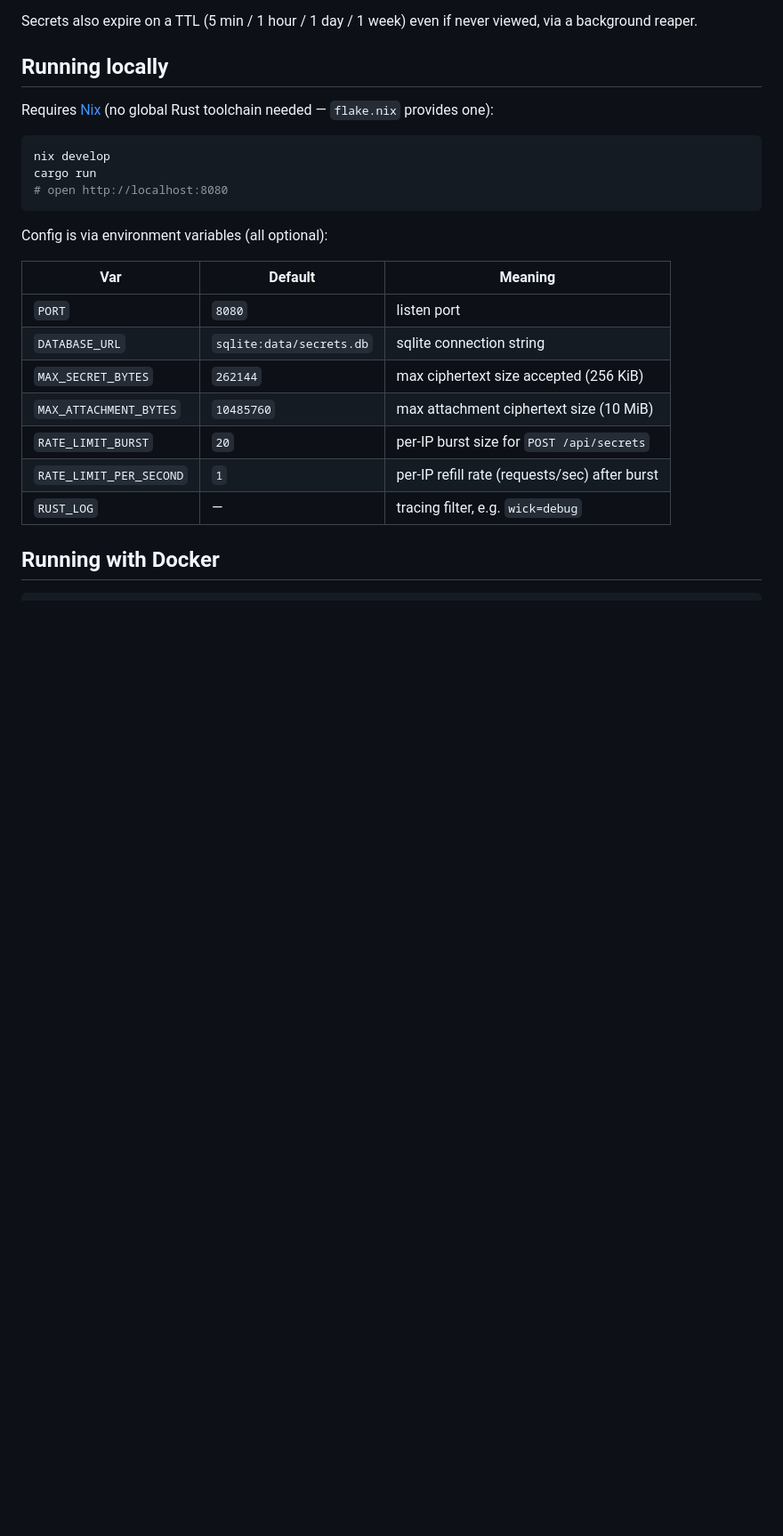
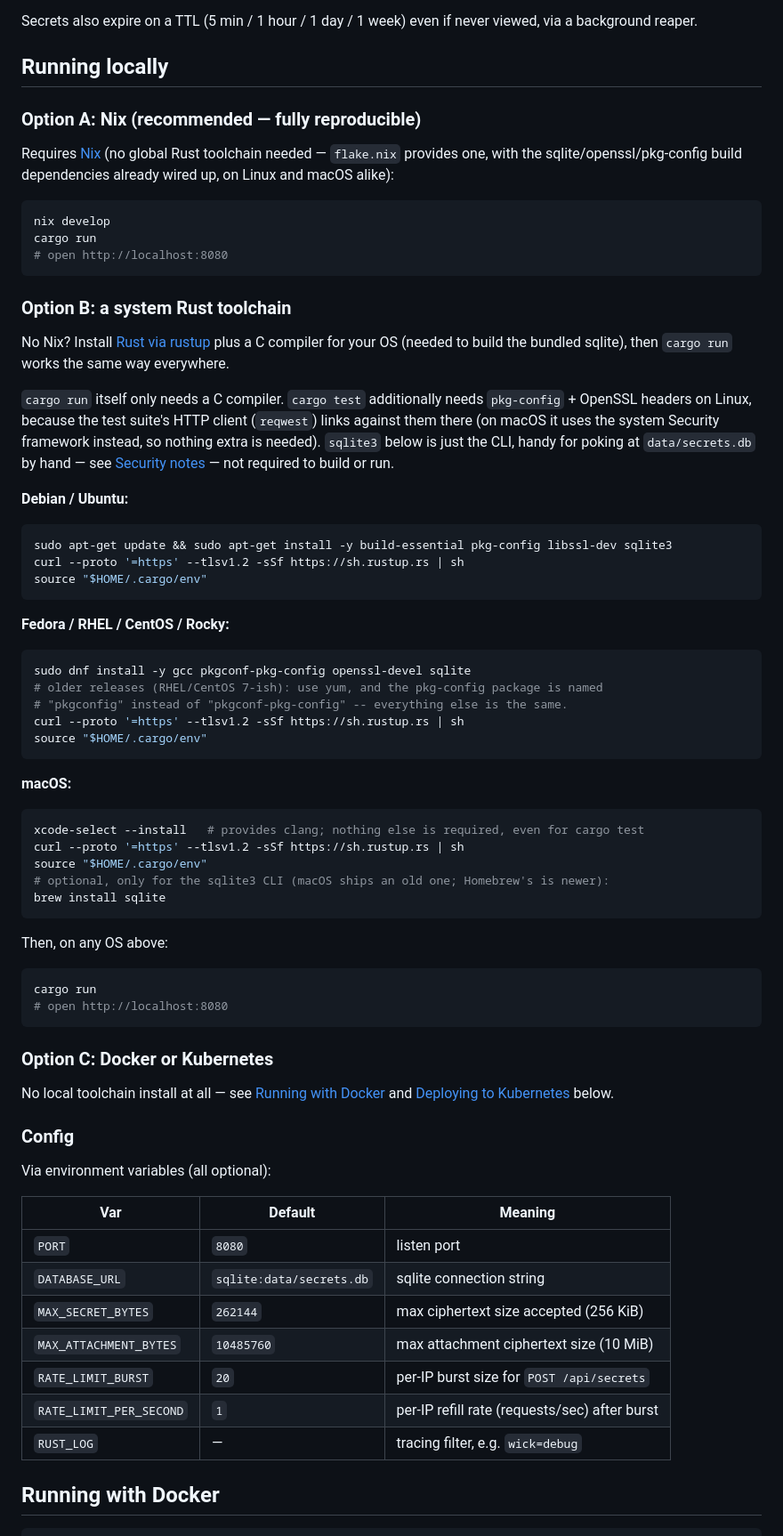
Before and after one commit to KjetilNo/wick, a Markdown page: README.md, the part around the change. Shown at 89% size. Drawn GitHub-style; blank space fills up the shorter version.

Commit message:
Document non-Nix setup paths in README
Add OS-specific prerequisites (Debian/Ubuntu, Fedora/RHEL/CentOS/Rocky,
macOS) for running via a system Rust toolchain, alongside the existing
Nix and Docker/Kubernetes options.

Co-Authored-By: Claude Sonnet 5 <noreply@anthropic.com>

````diff
--- a/README.md
+++ b/README.md
@@ -26,7 +26,11 @@ background reaper.
 
 ## Running locally
 
-Requires [Nix](https://nixos.org) (no global Rust toolchain needed — `flake.nix` provides one):
+### Option A: Nix (recommended — fully reproducible)
+
+Requires [Nix](https://nixos.org) (no global Rust toolchain needed — `flake.nix` provides
+one, with the sqlite/openssl/pkg-config build dependencies already wired up, on Linux and
+macOS alike):
 
 ```bash
 nix develop
@@ -34,7 +38,57 @@ cargo run
 # open http://localhost:8080
 ```
 
-Config is via environment variables (all optional):
+### Option B: a system Rust toolchain
+
+No Nix? Install [Rust via rustup](https://rustup.rs) plus a C compiler for your OS (needed
+to build the bundled sqlite), then `cargo run` works the same way everywhere.
+
+`cargo run` itself only needs a C compiler. `cargo test` additionally needs `pkg-config` +
+OpenSSL headers on Linux, because the test suite's HTTP client (`reqwest`) links against
+them there (on macOS it uses the system Security framework instead, so nothing extra is
+needed). `sqlite3` below is just the CLI, handy for poking at `data/secrets.db` by hand —
+see [Security notes](#security-notes) — not required to build or run.
+
+**Debian / Ubuntu:**
+```bash
+sudo apt-get update && sudo apt-get install -y build-essential pkg-config libssl-dev sqlite3
+curl --proto '=https' --tlsv1.2 -sSf https://sh.rustup.rs | sh
+source "$HOME/.cargo/env"
+```
+
+**Fedora / RHEL / CentOS / Rocky:**
+```bash
+sudo dnf install -y gcc pkgconf-pkg-config openssl-devel sqlite
+# older releases (RHEL/CentOS 7-ish): use yum, and the pkg-config package is named
+# "pkgconfig" instead of "pkgconf-pkg-config" -- everything else is the same.
+curl --proto '=https' --tlsv1.2 -sSf https://sh.rustup.rs | sh
+source "$HOME/.cargo/env"
+```
+
+**macOS:**
+```bash
+xcode-select --install   # provides clang; nothing else is required, even for cargo test
+curl --proto '=https' --tlsv1.2 -sSf https://sh.rustup.rs | sh
+source "$HOME/.cargo/env"
+# optional, only for the sqlite3 CLI (macOS ships an old one; Homebrew's is newer):
+brew install sqlite
+```
+
+Then, on any OS above:
+
+```bash
+cargo run
+# open http://localhost:8080
+```
+
+### Option C: Docker or Kubernetes
+
+No local toolchain install at all — see [Running with Docker](#running-with-docker) and
+[Deploying to Kubernetes](#deploying-to-kubernetes) below.
+
+### Config
+
+Via environment variables (all optional):
 
 | Var                      | Default                   | Meaning                                       |
 |--------------------------|----------------------------|-----------------------------------------------|
````
